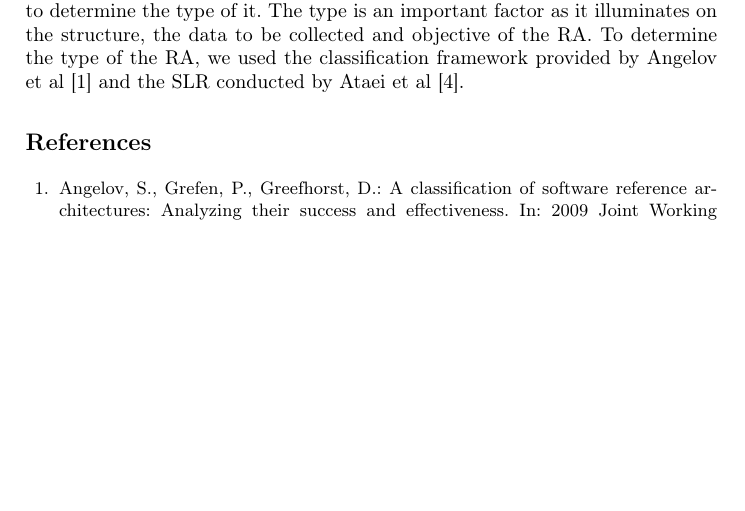
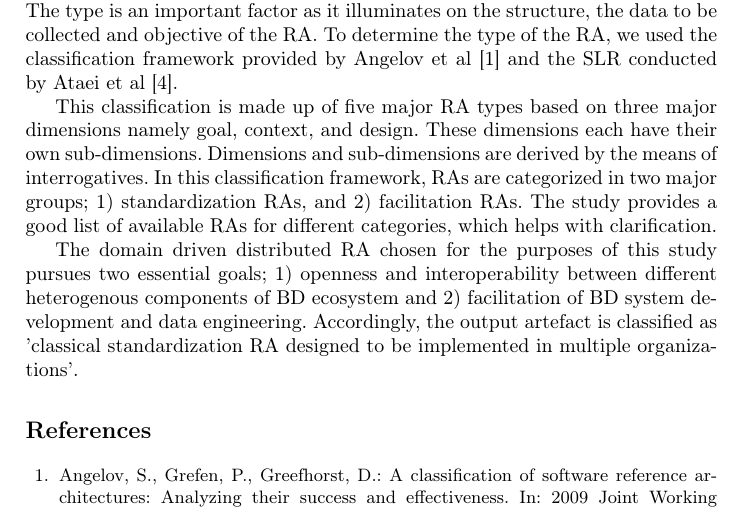
Before and after one commit to Polyhistor/Metamycelia, a LaTeX paper (metaMycelia.tex): part of page 5 of 7, cut so that both start at the same text, the shorter picture padded with empty space. Compiled offline with pdfLaTeX.

Commit message:
first step of the research methodology clarified

```diff
--- a/metaMycelia.tex
+++ b/metaMycelia.tex
@@ -117,8 +117,16 @@ The methodology chosen for this study is constituent of 6 steps which are respec
 
 Lastly, it is worth mentioning that this research methodology is iterative, implying that the results yielded from the last step (evaluation) will determine the subsequent iteration until the artefact reaches saturation (research objectives).
 
-\subsubsection*{Decision on type of the RA}
+\subsection{Decision on type of the RA}
+
 Precursor to development of the RA, it's effective to determine the type of it. The type is an important factor as it illuminates on the structure, the data to be collected and objective of the RA. To determine the type of the RA, we used the classification framework provided by Angelov et al \cite{angelov2009classification} and the SLR conducted by Ataei et al \cite{AtaeiACIS}.
+
+This classification is made up of five major RA types based on three major dimensions namely goal, context, and design. These dimensions each have their own sub-dimensions. Dimensions and sub-dimensions are derived by the means of interrogatives. In this classification framework, RAs are categorized in two major groups; 1) standardization RAs, and 2) facilitation RAs. The study provides a good list of available RAs for different categories, which helps with clarification.
+
+The domain driven distributed RA chosen for the purposes of this study pursues two essential goals; 1) openness and interoperability between different heterogenous components of BD ecosystem and 2) facilitation of BD system development and data engineering. Accordingly, the output artefact is classified as 'classical standardization RA designed to be implemented in multiple organizations'.
+
+
+
 
 %
 % ---- Bibliography ----
```
Also changed, not shown: metaMycelia.pdf, 4 other files.
